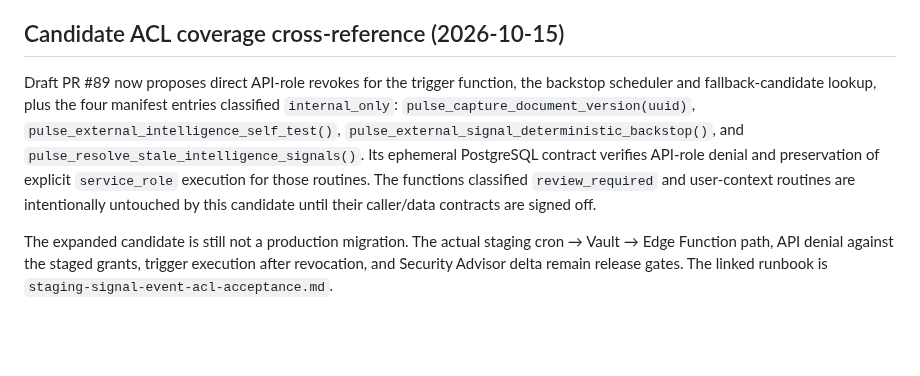
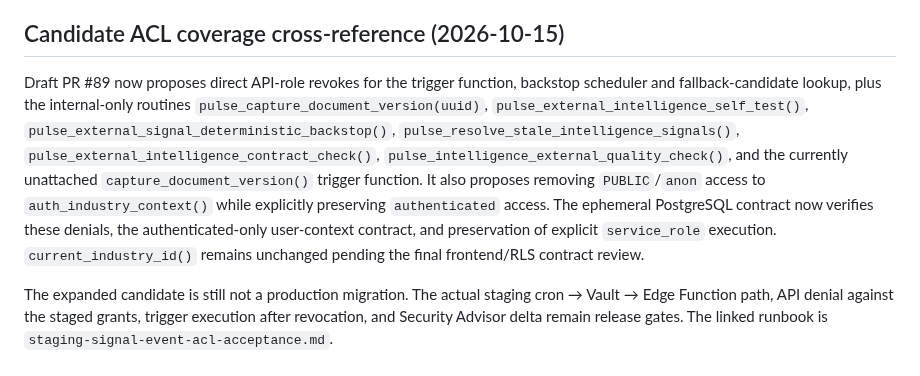
Before and after one commit to PauloRafaeldeMouraPaes/shopplosion-pulse, a Markdown page: docs/database/security-definer-acl-audit-2026-10-15.md, the part around the change. Drawn GitHub-style; blank space fills up the shorter version.

Commit message:
docs(security): align ACL audit with expanded candidate contract

```diff
--- a/docs/database/security-definer-acl-audit-2026-10-15.md
+++ b/docs/database/security-definer-acl-audit-2026-10-15.md
@@ -86,6 +86,6 @@ This narrows the disposition but is still not an ACL migration. Before remediati
 
 ## Candidate ACL coverage cross-reference (2026-10-15)
 
-Draft PR #89 now proposes direct API-role revokes for the trigger function, the backstop scheduler and fallback-candidate lookup, plus the four manifest entries classified `internal_only`: `pulse_capture_document_version(uuid)`, `pulse_external_intelligence_self_test()`, `pulse_external_signal_deterministic_backstop()`, and `pulse_resolve_stale_intelligence_signals()`. Its ephemeral PostgreSQL contract verifies API-role denial and preservation of explicit `service_role` execution for those routines. The functions classified `review_required` and user-context routines are intentionally untouched by this candidate until their caller/data contracts are signed off.
+Draft PR #89 now proposes direct API-role revokes for the trigger function, backstop scheduler and fallback-candidate lookup, plus the internal-only routines `pulse_capture_document_version(uuid)`, `pulse_external_intelligence_self_test()`, `pulse_external_signal_deterministic_backstop()`, `pulse_resolve_stale_intelligence_signals()`, `pulse_external_intelligence_contract_check()`, `pulse_intelligence_external_quality_check()`, and the currently unattached `capture_document_version()` trigger function. It also proposes removing `PUBLIC`/`anon` access to `auth_industry_context()` while explicitly preserving `authenticated` access. The ephemeral PostgreSQL contract now verifies these denials, the authenticated-only user-context contract, and preservation of explicit `service_role` execution. `current_industry_id()` remains unchanged pending the final frontend/RLS contract review.
 
 The expanded candidate is still not a production migration. The actual staging cron → Vault → Edge Function path, API denial against the staged grants, trigger execution after revocation, and Security Advisor delta remain release gates. The linked runbook is `staging-signal-event-acl-acceptance.md`.
```
